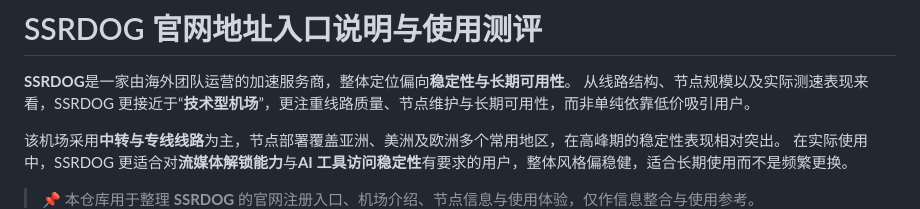
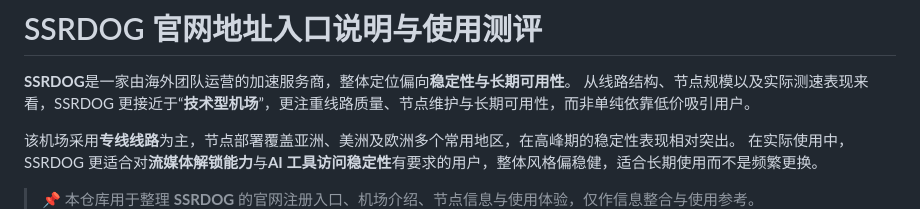
Before and after one commit to jichangbaike/ssrdog, a Markdown page: README.md, the part around one of its changes. Rendered like a GitHub page.

```diff
--- a/README.md
+++ b/README.md
@@ -2,7 +2,8 @@
 
 **SSRDOG**是一家由海外团队运营的加速服务商，整体定位偏向**稳定性与长期可用性**。  从线路结构、节点规模以及实际测速表现来看，SSRDOG 更接近于“**技术型机场**”，更注重线路质量、节点维护与长期可用性，而非单纯依靠低价吸引用户。
 
-该机场采用**中转与专线线路**为主，节点部署覆盖亚洲、美洲及欧洲多个常用地区，在高峰期的稳定性表现相对突出。 在实际使用中，SSRDOG 更适合对**流媒体解锁能力**与**AI 工具访问稳定性**有要求的用户，整体风格偏稳健，适合长期使用而不是频繁更换。
+该机场采用**专线线路**为主，节点部署覆盖亚洲、美洲及欧洲多个常用地区，在高峰期的稳定性表现相对突出。 在实际使用中，SSRDOG 更适合对**流媒体解锁能力**与**AI 工具访问稳定性**有要求的用户，整体风格偏稳健，适合长期使用而不是频繁更换。
 
 > 📌 本仓库用于整理 **SSRDOG** 的官网注册入口、机场介绍、节点信息与使用体验，仅作信息整合与使用参考。
+>
 > ❗ 本仓库 **不提供任何代理服务、不售卖账号、不参与运营**，请在遵守当地法律法规的前提下自行选择与使用。
```
Also changed, not shown: other parts of README.md (+3 -1 lines).
